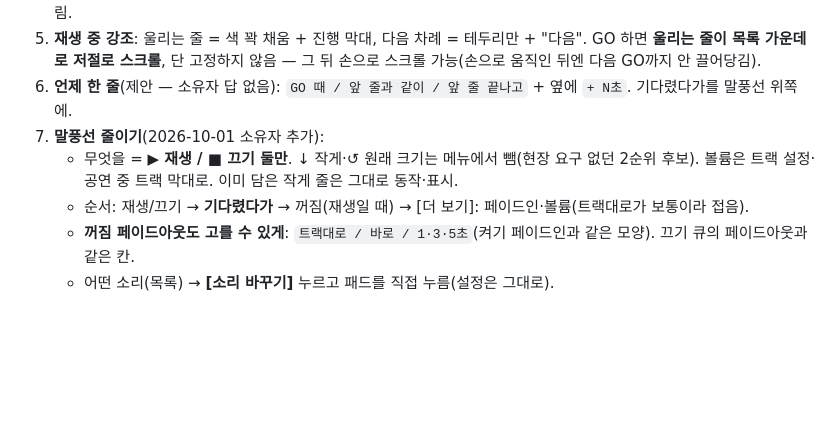
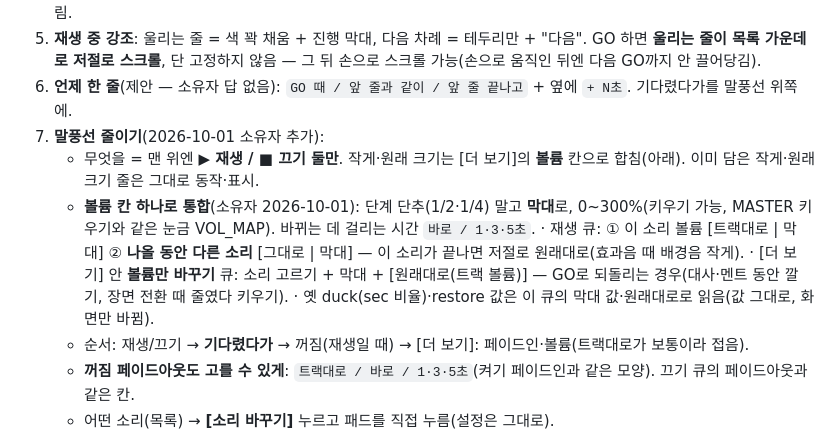
Before and after one commit to bau8584/duckq-board, a Markdown page: docs/PLAN-cue.md, the part around the change. Drawn GitHub-style; blank space fills up the shorter version.

Commit message:
docs: PLAN-cue 볼륨 칸 통합(막대 0~300%, 나올 동안 다른 소리, 볼륨만 바꾸기 큐)
Co-Authored-By: Claude Opus 5.5 <noreply@anthropic.com>

```diff
--- a/docs/PLAN-cue.md
+++ b/docs/PLAN-cue.md
@@ -54,7 +54,11 @@
 5. **재생 중 강조**: 울리는 줄 = 색 꽉 채움 + 진행 막대, 다음 차례 = 테두리만 + "다음". GO 하면 **울리는 줄이 목록 가운데로 저절로 스크롤**, 단 고정하지 않음 — 그 뒤 손으로 스크롤 가능(손으로 움직인 뒤엔 다음 GO까지 안 끌어당김).
 6. **언제 한 줄**(제안 — 소유자 답 없음): `GO 때 / 앞 줄과 같이 / 앞 줄 끝나고` + 옆에 `+ N초`. 기다렸다가를 말풍선 위쪽에.
 7. **말풍선 줄이기**(2026-10-01 소유자 추가):
-   - 무엇을 = **▶ 재생 / ■ 끄기 둘만**. ↓ 작게·↺ 원래 크기는 메뉴에서 뺌(현장 요구 없던 2순위 후보). 볼륨은 트랙 설정·공연 중 트랙 막대로. 이미 담은 작게 줄은 그대로 동작·표시.
+   - 무엇을 = 맨 위엔 **▶ 재생 / ■ 끄기 둘만**. 작게·원래 크기는 [더 보기]의 **볼륨** 칸으로 합침(아래). 이미 담은 작게·원래 크기 줄은 그대로 동작·표시.
+   - **볼륨 칸 하나로 통합**(소유자 2026-10-01): 단계 단추(1/2·1/4) 말고 **막대**로, 0~300%(키우기 가능, MASTER 키우기와 같은 눈금 VOL_MAP). 바뀌는 데 걸리는 시간 `바로 / 1·3·5초`.
+     · 재생 큐: ① 이 소리 볼륨 [트랙대로 | 막대] ② **나올 동안 다른 소리** [그대로 | 막대] — 이 소리가 끝나면 저절로 원래대로(효과음 때 배경음 작게).
+     · [더 보기] 안 **볼륨만 바꾸기** 큐: 소리 고르기 + 막대 + [원래대로(트랙 볼륨)] — GO로 되돌리는 경우(대사·멘트 동안 깔기, 장면 전환 때 줄였다 키우기).
+     · 옛 duck(sec 비율)·restore 값은 이 큐의 막대 값·원래대로로 읽음(값 그대로, 화면만 바뀜).
    - 순서: 재생/끄기 → **기다렸다가** → 꺼짐(재생일 때) → [더 보기]: 페이드인·볼륨(트랙대로가 보통이라 접음).
    - **꺼짐 페이드아웃도 고를 수 있게**: `트랙대로 / 바로 / 1·3·5초`(켜기 페이드인과 같은 모양). 끄기 큐의 페이드아웃과 같은 칸.
    - 어떤 소리(목록) → **[소리 바꾸기]** 누르고 패드를 직접 누름(설정은 그대로).
```
